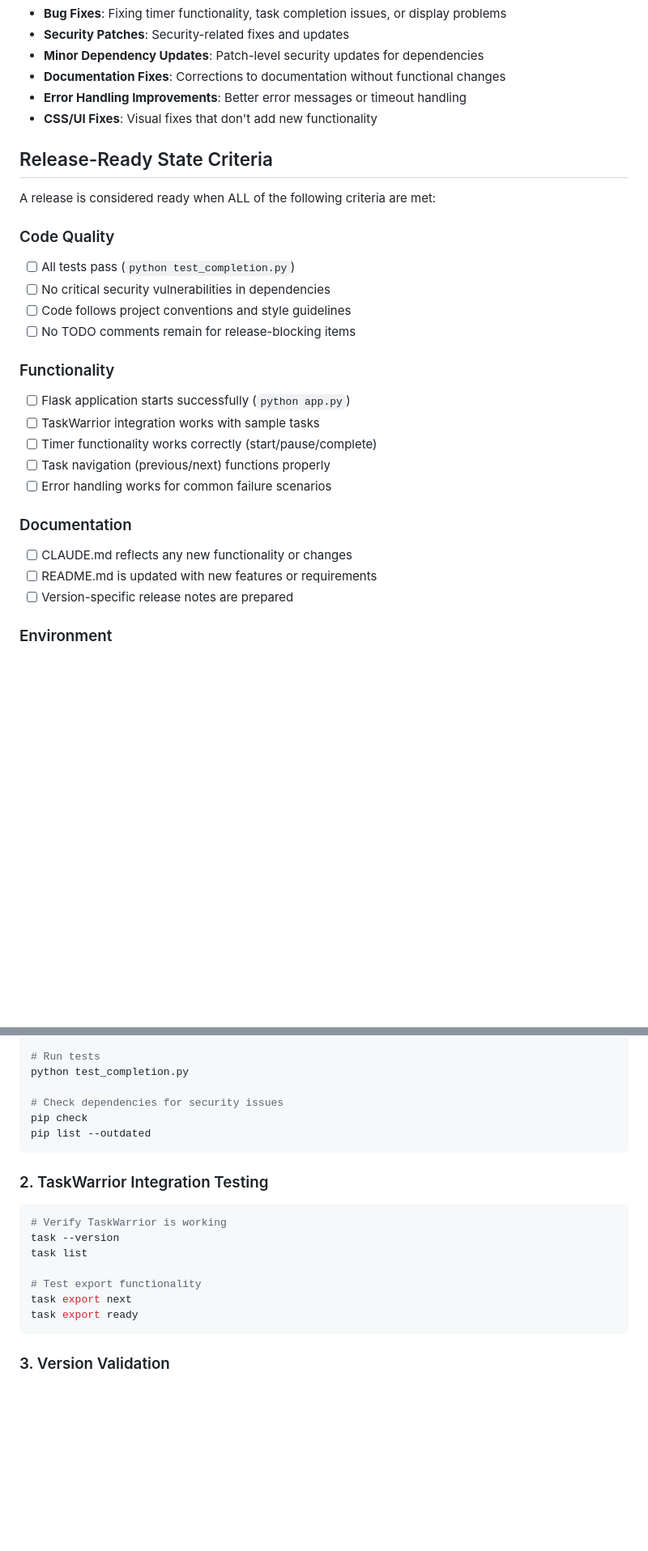
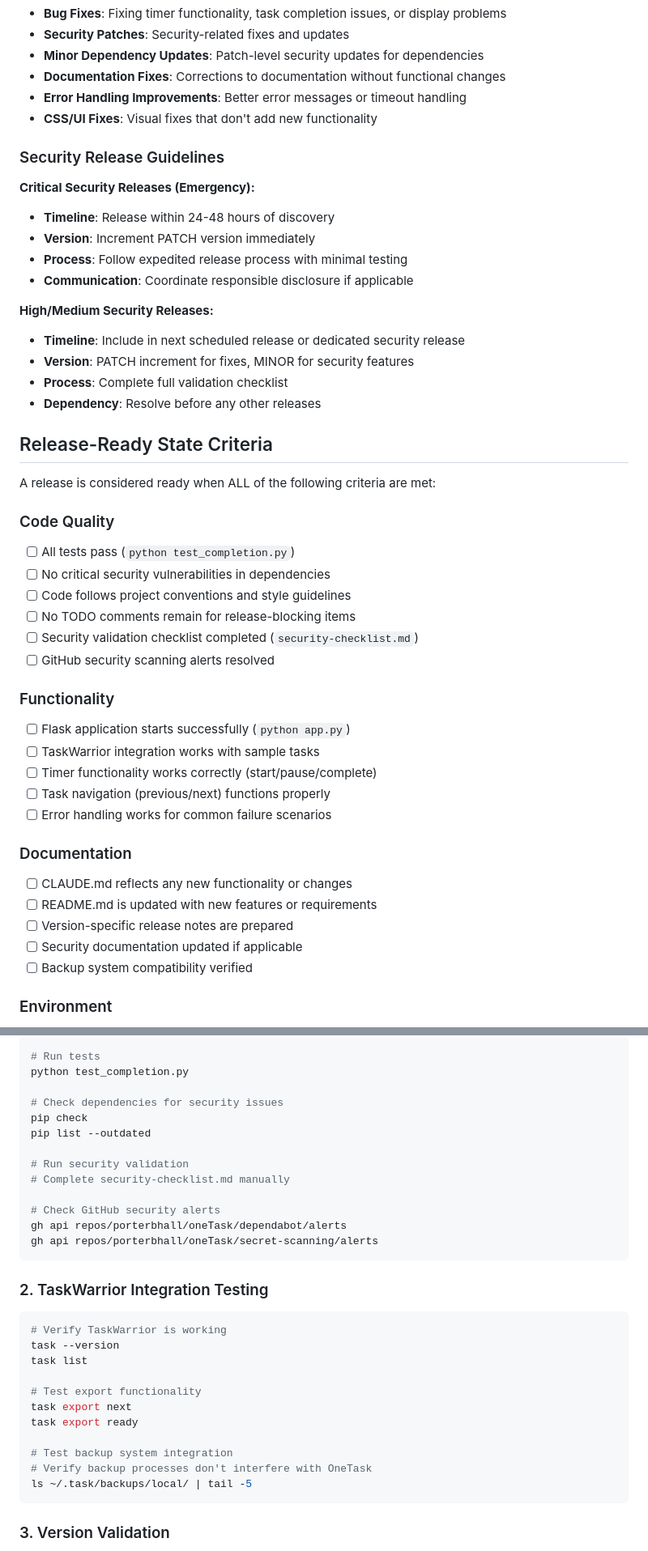
Before and after one commit to porterbhall/oneTask, a Markdown page: VERSIONING.md, 2 parts joined by grey strips. Shown at 81% size. Rendered like a GitHub page; blank space fills up the shorter version.

Commit message:
updated versioning.md for security checks

````diff
--- a/VERSIONING.md
+++ b/VERSIONING.md
@@ -30,6 +30,20 @@ Increment when making backwards-compatible bug fixes:
 - **Error Handling Improvements**: Better error messages or timeout handling
 - **CSS/UI Fixes**: Visual fixes that don't add new functionality
 
+### Security Release Guidelines
+
+**Critical Security Releases (Emergency):**
+- **Timeline**: Release within 24-48 hours of discovery
+- **Version**: Increment PATCH version immediately
+- **Process**: Follow expedited release process with minimal testing
+- **Communication**: Coordinate responsible disclosure if applicable
+
+**High/Medium Security Releases:**
+- **Timeline**: Include in next scheduled release or dedicated security release
+- **Version**: PATCH increment for fixes, MINOR for security features
+- **Process**: Complete full validation checklist
+- **Dependency**: Resolve before any other releases
+
 ## Release-Ready State Criteria
 
 A release is considered ready when ALL of the following criteria are met:
@@ -39,6 +53,8 @@ A release is considered ready when ALL of the following criteria are met:
 - [ ] No critical security vulnerabilities in dependencies
 - [ ] Code follows project conventions and style guidelines
 - [ ] No TODO comments remain for release-blocking items
+- [ ] Security validation checklist completed (`security-checklist.md`)
+- [ ] GitHub security scanning alerts resolved
 
 ### Functionality
 - [ ] Flask application starts successfully (`python app.py`)
@@ -51,6 +67,8 @@ A release is considered ready when ALL of the following criteria are met:
 - [ ] CLAUDE.md reflects any new functionality or changes
 - [ ] README.md is updated with new features or requirements
 - [ ] Version-specific release notes are prepared
+- [ ] Security documentation updated if applicable
+- [ ] Backup system compatibility verified
 
 ### Environment
 - [ ] Works with specified Python version (3.12+)
@@ -74,6 +92,13 @@ python test_completion.py
 # Check dependencies for security issues
 pip check
 pip list --outdated
+
+# Run security validation
+# Complete security-checklist.md manually
+
+# Check GitHub security alerts
+gh api repos/porterbhall/oneTask/dependabot/alerts
+gh api repos/porterbhall/oneTask/secret-scanning/alerts
 ```
 
 ### 2. TaskWarrior Integration Testing
@@ -85,6 +110,10 @@ task list
 # Test export functionality
 task export next
 task export ready
+
+# Test backup system integration
+# Verify backup processes don't interfere with OneTask
+ls ~/.task/backups/local/ | tail -5
 ```
 
 ### 3. Version Validation
````
Also changed, not shown: other parts of VERSIONING.md (+23 -0 lines).
